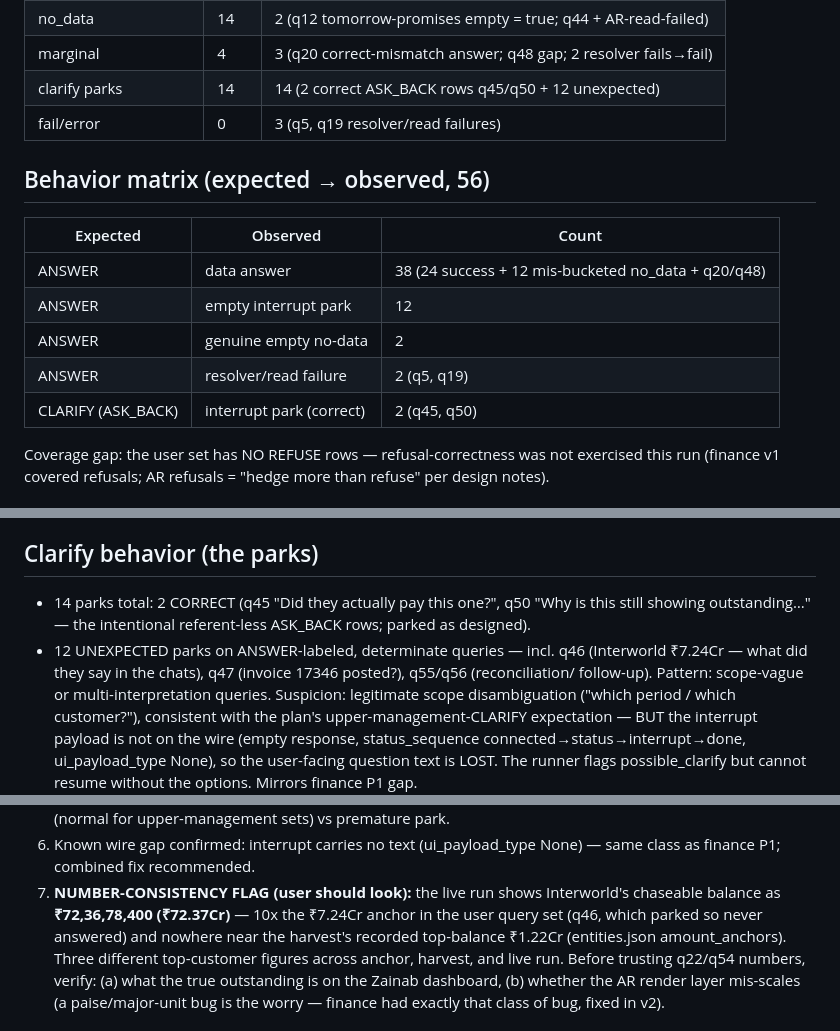
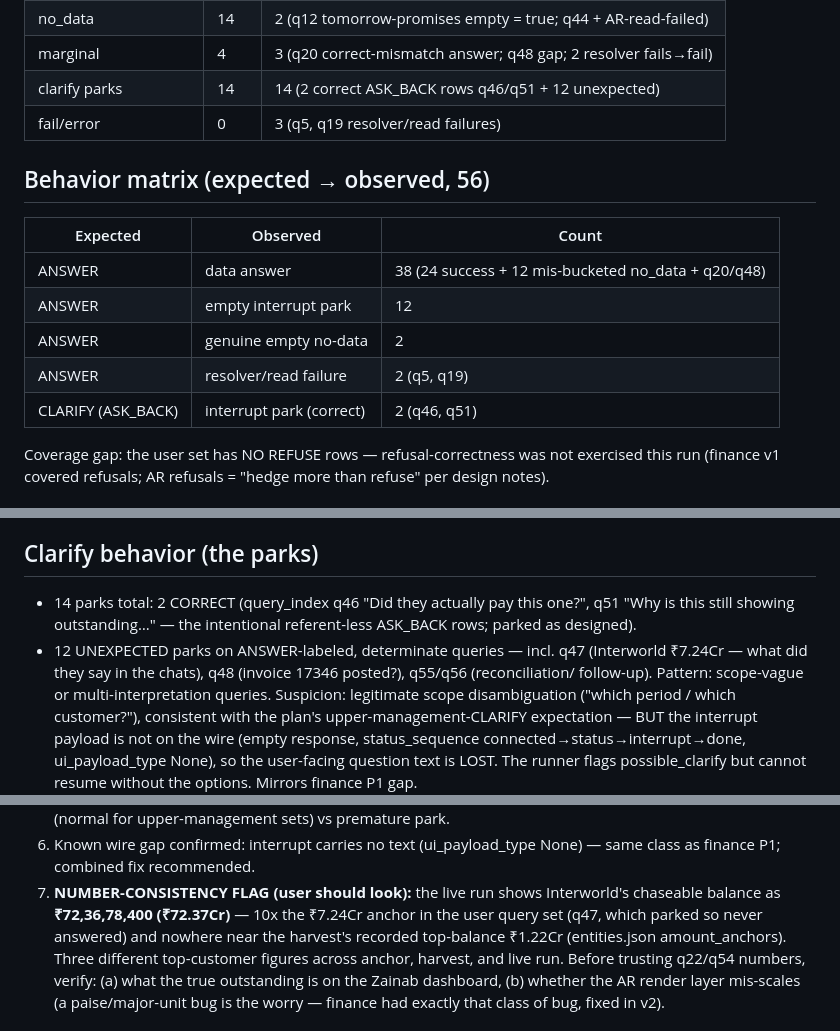
Before and after one commit to navneetlearns/langsmith-tool-evaluator, a Markdown page: accounts/ar-agent/EVAL_READOUT_v1.md, 3 parts joined by grey strips. Drawn GitHub-style.

Commit message:
docs(ar-agent): readout ASK_BACK rows q45/q50 -> q46/q51 (true query_index in run file; earlier was 0-based off-by-one)

```diff
--- a/accounts/ar-agent/EVAL_READOUT_v1.md
+++ b/accounts/ar-agent/EVAL_READOUT_v1.md
@@ -24,7 +24,7 @@ carries the real answer):
 | success (data answer) | 24 | 38 |
 | no_data | 14 | 2 (q12 tomorrow-promises empty = true; q44 + AR-read-failed) |
 | marginal | 4 | 3 (q20 correct-mismatch answer; q48 gap; 2 resolver fails→fail) |
-| clarify parks | 14 | 14 (2 correct ASK_BACK rows q45/q50 + 12 unexpected) |
+| clarify parks | 14 | 14 (2 correct ASK_BACK rows q46/q51 + 12 unexpected) |
 | fail/error | 0 | 3 (q5, q19 resolver/read failures) |
 
 ## Behavior matrix (expected → observed, 56)
@@ -35,7 +35,7 @@ carries the real answer):
 | ANSWER | empty interrupt park | 12 |
 | ANSWER | genuine empty no-data | 2 |
 | ANSWER | resolver/read failure | 2 (q5, q19) |
-| CLARIFY (ASK_BACK) | interrupt park (correct) | 2 (q45, q50) |
+| CLARIFY (ASK_BACK) | interrupt park (correct) | 2 (q46, q51) |
 
 Coverage gap: the user set has NO REFUSE rows — refusal-correctness was not exercised this
 run (finance v1 covered refusals; AR refusals = "hedge more than refuse" per design notes).
@@ -58,10 +58,10 @@ run (finance v1 covered refusals; AR refusals = "hedge more than refuse" per des
 
 ## Clarify behavior (the parks)
 
-- 14 parks total: 2 CORRECT (q45 "Did they actually pay this one?", q50 "Why is this still
+- 14 parks total: 2 CORRECT (query_index q46 "Did they actually pay this one?", q51 "Why is this still
   showing outstanding…" — the intentional referent-less ASK_BACK rows; parked as designed).
-- 12 UNEXPECTED parks on ANSWER-labeled, determinate queries — incl. q46 (Interworld ₹7.24Cr
-  — what did they say in the chats), q47 (invoice 17346 posted?), q55/q56 (reconciliation/
+- 12 UNEXPECTED parks on ANSWER-labeled, determinate queries — incl. q47 (Interworld ₹7.24Cr
+  — what did they say in the chats), q48 (invoice 17346 posted?), q55/q56 (reconciliation/
   follow-up). Pattern: scope-vague or multi-interpretation queries. Suspicion: legitimate
   scope disambiguation ("which period / which customer?"), consistent with the plan's
   upper-management-CLARIFY expectation — BUT the interrupt payload is not on the wire
@@ -122,7 +122,7 @@ P95 45.0s, max 232.7s (q38, 5-tool chain).
    as finance P1; combined fix recommended.
 7. **NUMBER-CONSISTENCY FLAG (user should look):** the live run shows Interworld's chaseable
    balance as **₹72,36,78,400 (₹72.37Cr)** — 10x the ₹7.24Cr anchor in the user query set
-   (q46, which parked so never answered) and nowhere near the harvest's recorded top-balance
+   (q47, which parked so never answered) and nowhere near the harvest's recorded top-balance
    ₹1.22Cr (entities.json amount_anchors). Three different top-customer figures across anchor,
    harvest, and live run. Before trusting q22/q54 numbers, verify: (a) what the true
    outstanding is on the Zainab dashboard, (b) whether the AR render layer mis-scales (a
```
